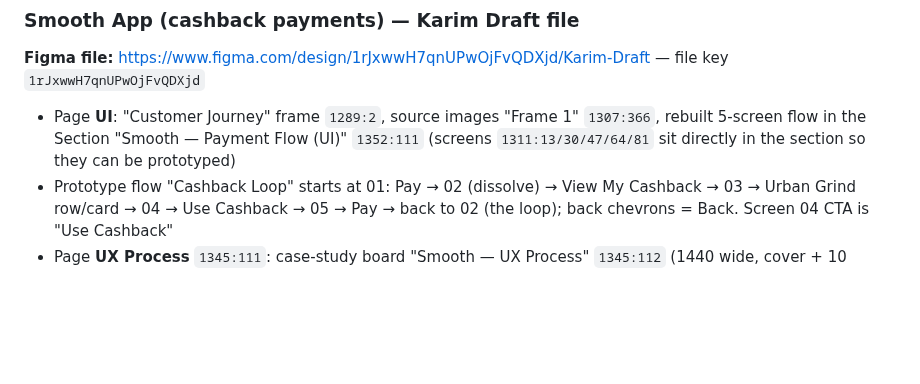
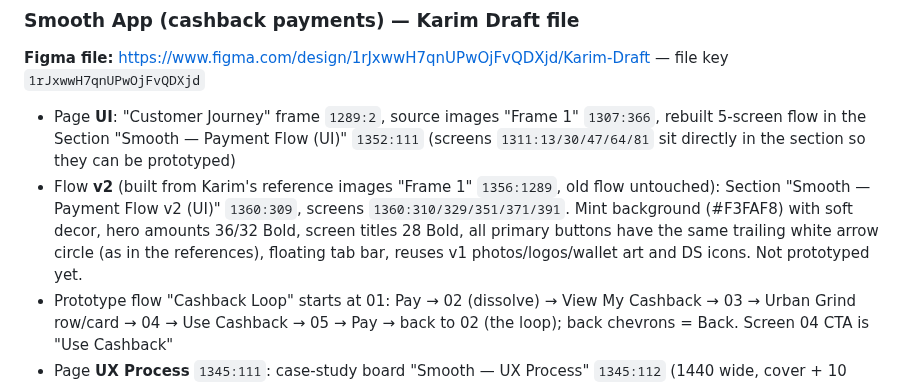
Before and after one commit to KarimMedhat/Claude_Home, a Markdown page: CLAUDE.md, the part around the change. Rendered like a GitHub page; blank space fills up the shorter version.

Commit message:
CLAUDE.md: note the Smooth v2 flow built from reference images
Co-Authored-By: Claude Opus 5.5 <noreply@anthropic.com>
Claude-Session: https://claude.ai/code/session_01BQXrxJpHWpDCi5oh2SkriQ

```diff
--- a/CLAUDE.md
+++ b/CLAUDE.md
@@ -49,6 +49,7 @@ This file is read automatically by Claude Code on every session. It contains ful
 
 **Figma file:** https://www.figma.com/design/1rJxwwH7qnUPwOjFvQDXjd/Karim-Draft — file key `1rJxwwH7qnUPwOjFvQDXjd`
 - Page **UI**: "Customer Journey" frame `1289:2`, source images "Frame 1" `1307:366`, rebuilt 5-screen flow in the Section "Smooth — Payment Flow (UI)" `1352:111` (screens `1311:13/30/47/64/81` sit directly in the section so they can be prototyped)
+- Flow **v2** (built from Karim's reference images "Frame 1" `1356:1289`, old flow untouched): Section "Smooth — Payment Flow v2 (UI)" `1360:309`, screens `1360:310/329/351/371/391`. Mint background (#F3FAF8) with soft decor, hero amounts 36/32 Bold, screen titles 28 Bold, all primary buttons have the same trailing white arrow circle (as in the references), floating tab bar, reuses v1 photos/logos/wallet art and DS icons. Not prototyped yet.
 - Prototype flow "Cashback Loop" starts at 01: Pay → 02 (dissolve) → View My Cashback → 03 → Urban Grind row/card → 04 → Use Cashback → 05 → Pay → back to 02 (the loop); back chevrons = Back. Screen 04 CTA is "Use Cashback"
 - Page **UX Process** `1345:111`: case-study board "Smooth — UX Process" `1345:112` (1440 wide, cover + 10 steps: product → business opportunity → user problem → experience map → screen goals → key interaction → wireframe/IA → visual design → prototype loop → what we'd validate). Board type scale 48/32/24/16/12, English copy. Step 05 uses scaled clones of the 5 screens — refresh them if the screens change.
 - Page **Design System** `1331:2`: documentation frame `1331:3` (cover, colors, typography, spacing & layout, radius, elevation, icons, components)
```
